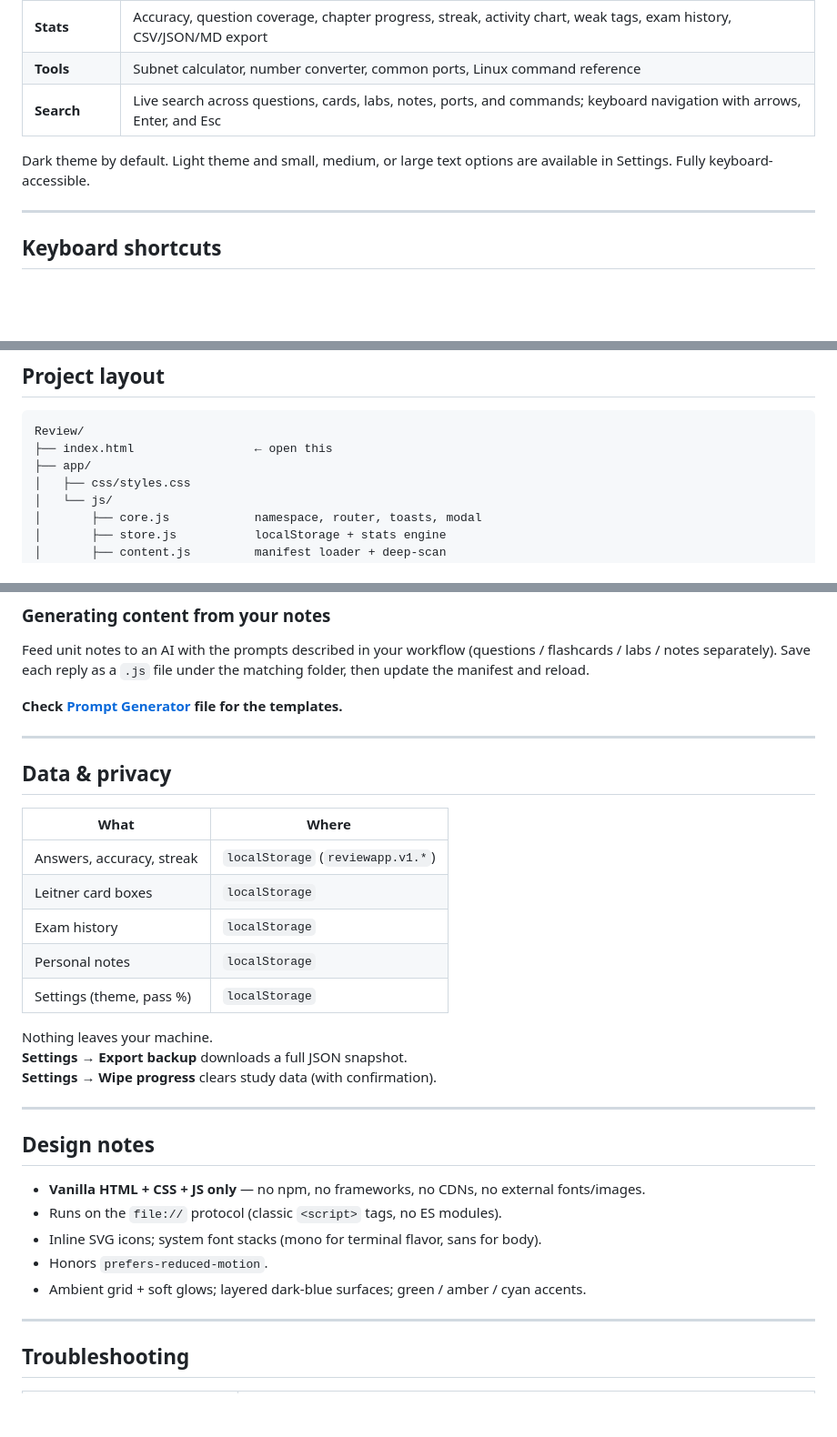
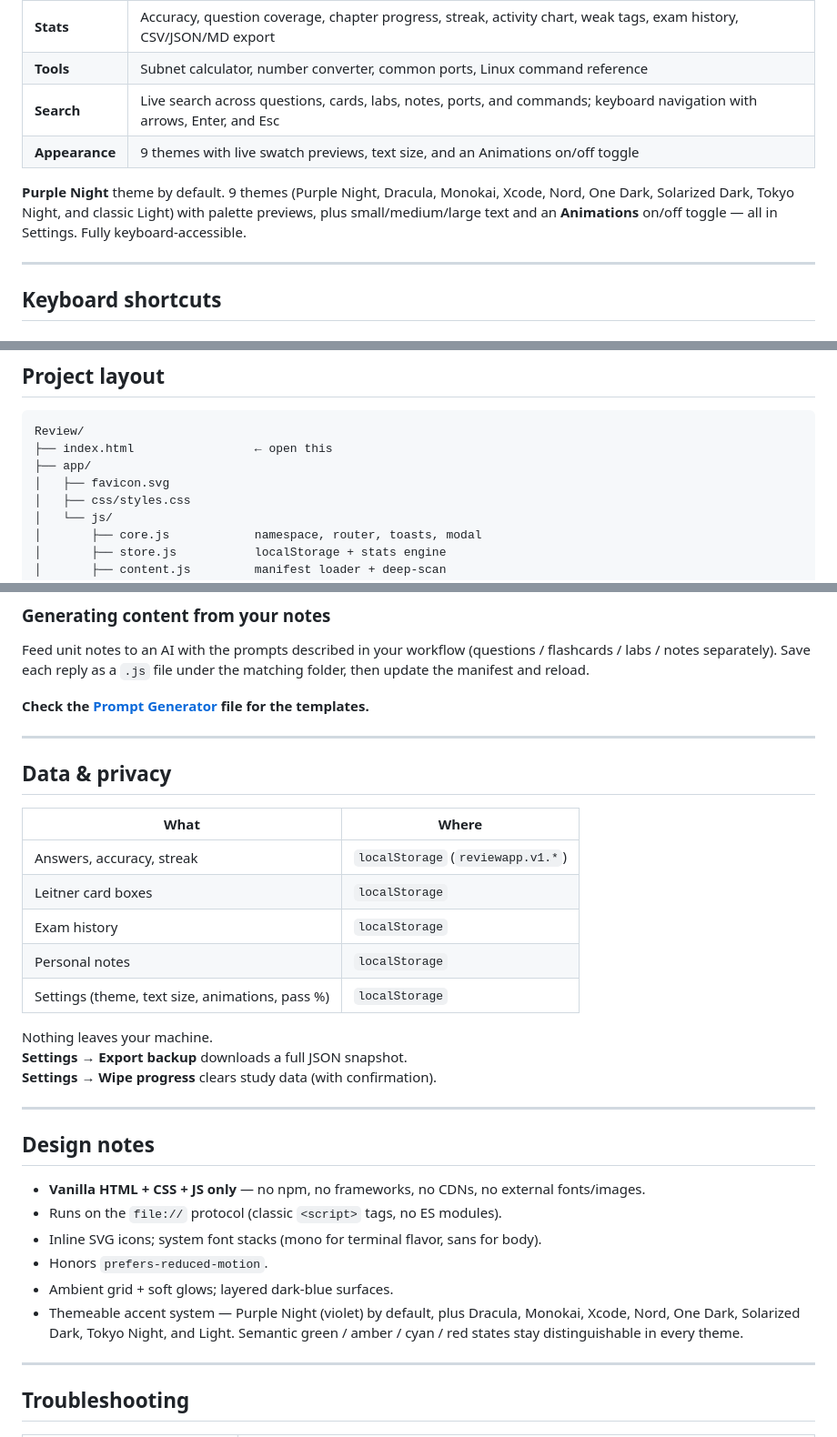
Before and after one commit to arthe0n/class-reviewer, a Markdown page: README.md, 3 parts joined by grey strips. Shown at 91% size. Drawn GitHub-style; blank space fills up the shorter version.

```diff
--- a/README.md
+++ b/README.md
@@ -44,8 +44,9 @@ That’s it. All progress lives in your browser’s `localStorage`.
 | **Stats** | Accuracy, question coverage, chapter progress, streak, activity chart, weak tags, exam history, CSV/JSON/MD export |
 | **Tools** | Subnet calculator, number converter, common ports, Linux command reference |
 | **Search** | Live search across questions, cards, labs, notes, ports, and commands; keyboard navigation with arrows, Enter, and Esc |
+| **Appearance** | 9 themes with live swatch previews, text size, and an Animations on/off toggle |
 
-Dark theme by default. Light theme and small, medium, or large text options are available in Settings. Fully keyboard-accessible.
+**Purple Night** theme by default. 9 themes (Purple Night, Dracula, Monokai, Xcode, Nord, One Dark, Solarized Dark, Tokyo Night, and classic Light) with palette previews, plus small/medium/large text and an **Animations** on/off toggle — all in Settings. Fully keyboard-accessible.
 
 ---
 
@@ -80,6 +81,7 @@ Dark theme by default. Light theme and small, medium, or large text options are
 Review/
 ├── index.html                 ← open this
 ├── app/
+│   ├── favicon.svg
 │   ├── css/styles.css
 │   └── js/
 │       ├── core.js            namespace, router, toasts, modal
@@ -153,7 +157,7 @@ A toast confirms how many questions, cards, labs, and notes were loaded.
 
 Feed unit notes to an AI with the prompts described in your workflow (questions / flashcards / labs / notes separately). Save each reply as a `.js` file under the matching folder, then update the manifest and reload.
 
-**Check [Prompt Generator](./prompt-generator.txt) file for the templates.**
+**Check the [Prompt Generator](./docs/prompt-generator.txt) file for the templates.**
 
 ---
 
@@ -165,7 +169,7 @@ Feed unit notes to an AI with the prompts described in your workflow (questions
 | Leitner card boxes | `localStorage` |
 | Exam history | `localStorage` |
 | Personal notes | `localStorage` |
-| Settings (theme, pass %) | `localStorage` |
+| Settings (theme, text size, animations, pass %) | `localStorage` |
 
 Nothing leaves your machine.
 **Settings → Export backup** downloads a full JSON snapshot.
@@ -179,7 +183,8 @@ Nothing leaves your machine.
 - Runs on the `file://` protocol (classic `<script>` tags, no ES modules).
 - Inline SVG icons; system font stacks (mono for terminal flavor, sans for body).
 - Honors `prefers-reduced-motion`.
-- Ambient grid + soft glows; layered dark-blue surfaces; green / amber / cyan accents.
+- Ambient grid + soft glows; layered dark-blue surfaces.
+- Themeable accent system — Purple Night (violet) by default, plus Dracula, Monokai, Xcode, Nord, One Dark, Solarized Dark, Tokyo Night, and Light. Semantic green / amber / cyan / red states stay distinguishable in every theme.
 
 ---
 
```
Also changed, not shown: other parts of README.md (+5 -3 lines), docs/screenshots/dashboard.png, docs/screenshots/exam.png, docs/screenshots/flashcards.png, docs/screenshots/labs.png, docs/screenshots/quiz.png, docs/screenshots/stats.png.
